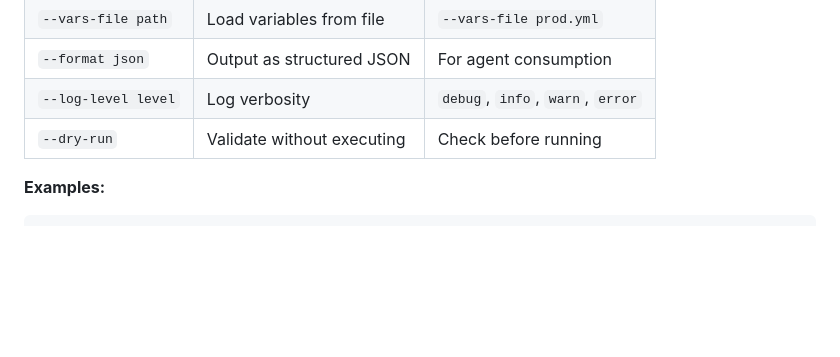
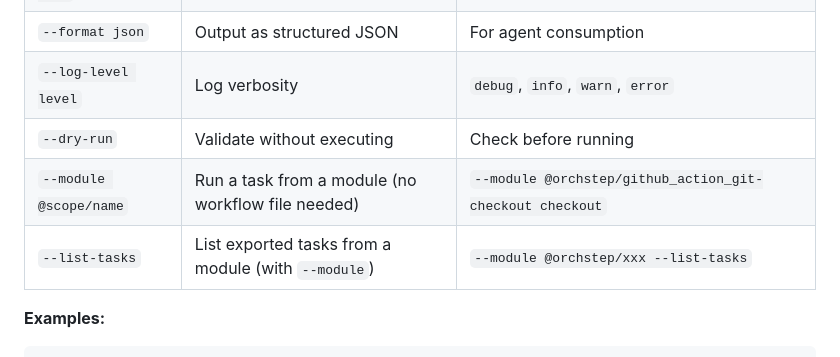
Before and after one commit to orchstep/orchstep, a Markdown page: skills/orchstep-task-runner/SKILL.md, the part around the change. Drawn GitHub-style; blank space fills up the shorter version.

Commit message:
docs(skill): document --module flag and --list-tasks in task-runner skill

```diff
--- a/skills/orchstep-task-runner/SKILL.md
+++ b/skills/orchstep-task-runner/SKILL.md
@@ -26,6 +26,8 @@ orchstep run <task-name> [flags]
 | `--format json` | Output as structured JSON | For agent consumption |
 | `--log-level level` | Log verbosity | `debug`, `info`, `warn`, `error` |
 | `--dry-run` | Validate without executing | Check before running |
+| `--module @scope/name` | Run a task from a module (no workflow file needed) | `--module @orchstep/github_action_git-checkout checkout` |
+| `--list-tasks` | List exported tasks from a module (with `--module`) | `--module @orchstep/xxx --list-tasks` |
 
 **Examples:**
 
```
